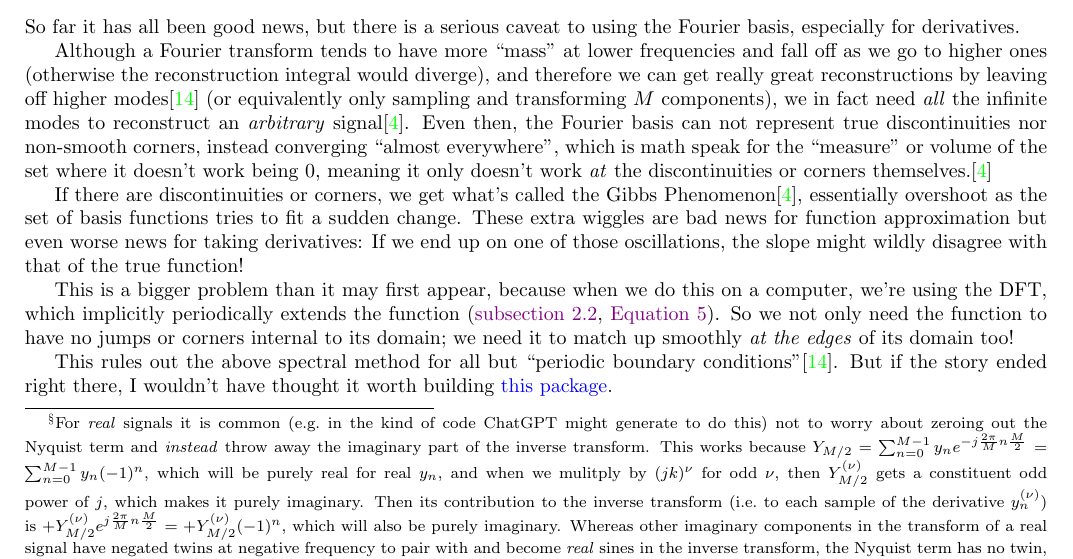
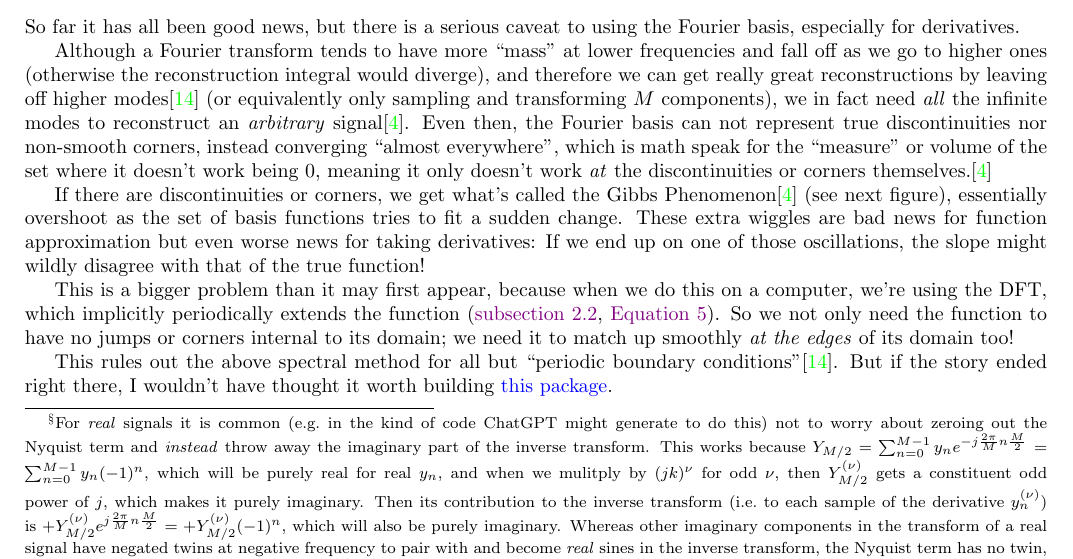
Before and after one commit to pavelkomarov/spectral-derivatives, a LaTeX document (doc/math.tex): part of page 9 of 26, cut so that both start at the same text. Compiled offline with pdfLaTeX.

Commit message:
added parenthetical to point to a figure

```diff
--- a/doc/math.tex
+++ b/doc/math.tex
@@ -397,7 +397,7 @@ So far it has all been good news, but there is a serious caveat to using the Fou
 
 Although a Fourier transform tends to have more ``mass" at lower frequencies and fall off as we go to higher ones (otherwise the reconstruction integral would diverge), and therefore we can get really great reconstructions by leaving off higher modes\cite{kutz} (or equivalently only sampling and transforming $M$ components), we in fact need \textit{all} the infinite modes to reconstruct an \textit{arbitrary} signal\cite{oppenheim}. Even then, the Fourier basis can not represent true discontinuities nor non-smooth corners, instead converging ``almost everywhere", which is math speak for the ``measure" or volume of the set where it doesn't work being 0, meaning it only doesn't work \textit{at} the discontinuities or corners themselves.\cite{oppenheim}
 
-If there are discontinuities or corners, we get what's called the Gibbs Phenomenon\cite{oppenheim}, essentially overshoot as the set of basis functions tries to fit a sudden change. These extra wiggles are bad news for function approximation but even worse news for taking derivatives: If we end up on one of those oscillations, the slope might wildly disagree with that of the true function!
+If there are discontinuities or corners, we get what's called the Gibbs Phenomenon\cite{oppenheim} (see next figure), essentially overshoot as the set of basis functions tries to fit a sudden change. These extra wiggles are bad news for function approximation but even worse news for taking derivatives: If we end up on one of those oscillations, the slope might wildly disagree with that of the true function!
 
 \begin{figure}[h!]
 	\centering
```
